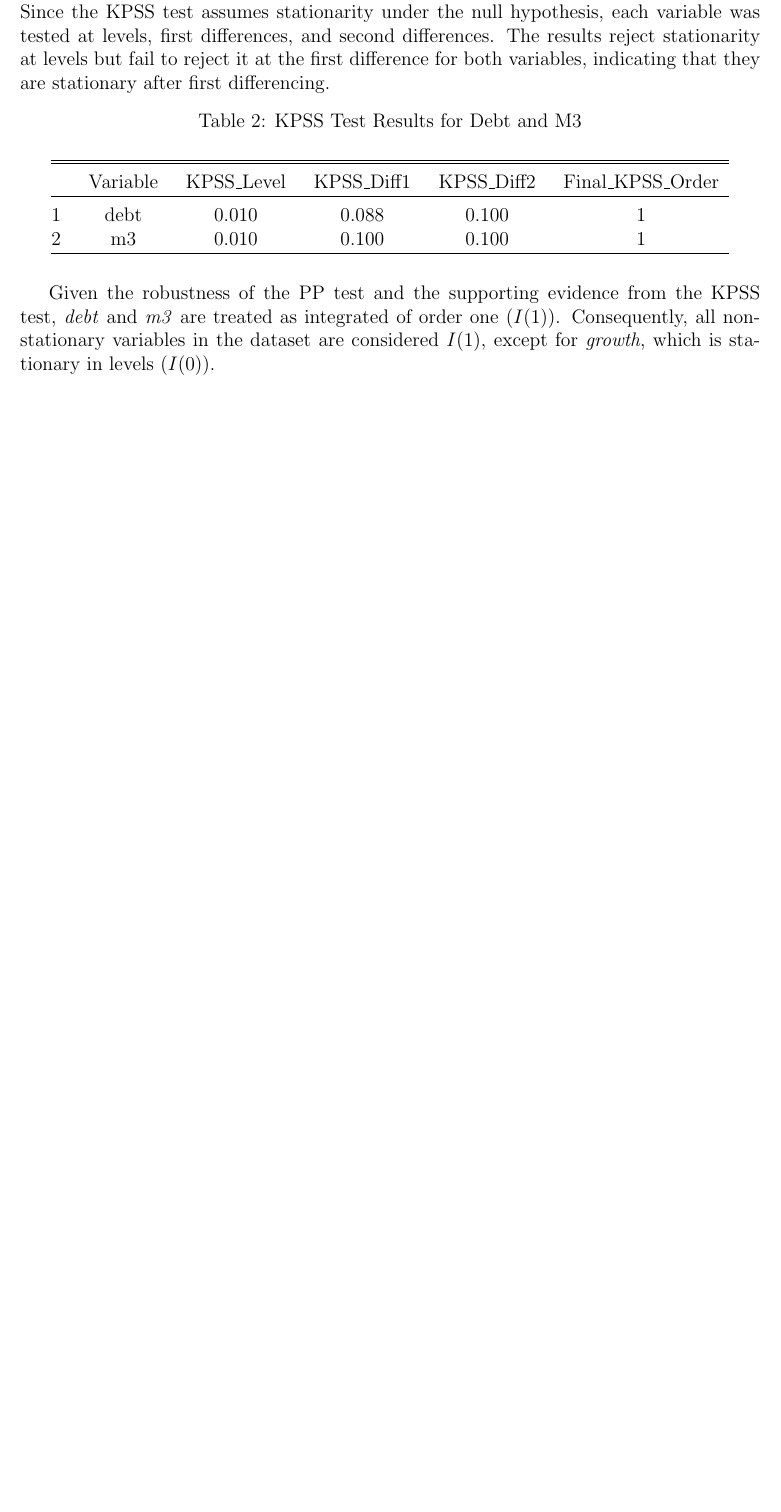
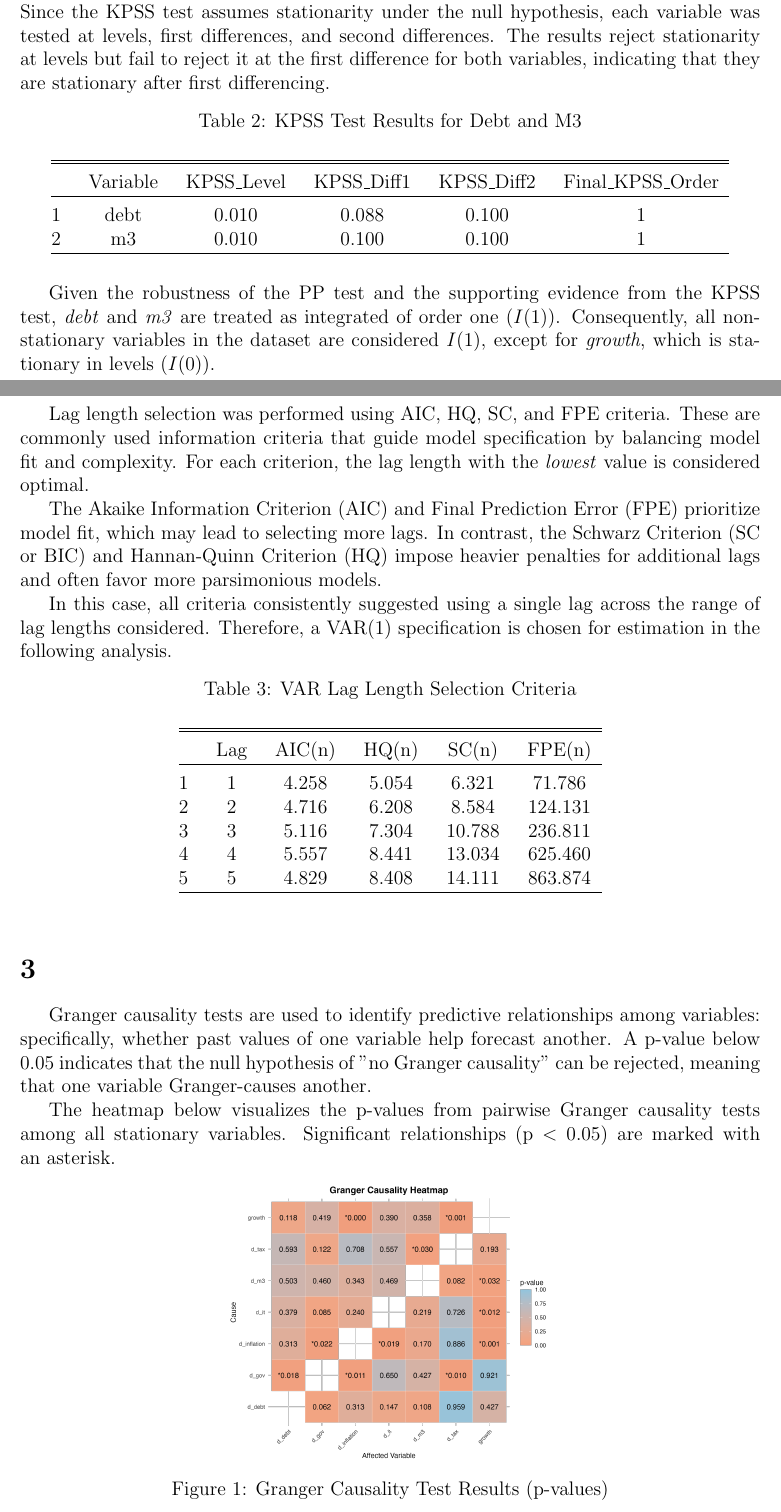
Before and after one commit to zebozoklu/EC332, a LaTeX problem sheet (reports/Homework2_Bozoklu.tex, which reads results/var_lag_selection.tex): part of the page before the commit and two parts of pages 1 and 2 of 3 after it, the two joined at a grey line, cut so that both start at the same text, the shorter picture padded with empty space. Compiled offline with pdfLaTeX.

Commit message:
#1 Question 3

```diff
--- a/reports/Homework2_Bozoklu.tex
+++ b/reports/Homework2_Bozoklu.tex
@@ -30,3 +30,25 @@ To resolve this discrepancy, additional KPSS tests were conducted for \textit{de
 
 Given the robustness of the PP test and the supporting evidence from the KPSS test, \textit{debt} and \textit{m3} are treated as integrated of order one (\(I(1)\)). Consequently, all non-stationary variables in the dataset are considered \(I(1)\), except for \textit{growth}, which is stationary in levels (\(I(0)\)).
 
+
+\section{}
+
+
+Lag length selection was performed using AIC, HQ, SC, and FPE criteria. These are commonly used information criteria that guide model specification by balancing model fit and complexity. For each criterion, the lag length with the \textit{lowest} value is considered optimal.
+
+The Akaike Information Criterion (AIC) and Final Prediction Error (FPE) prioritize model fit, which may lead to selecting more lags. In contrast, the Schwarz Criterion (SC or BIC) and Hannan-Quinn Criterion (HQ) impose heavier penalties for additional lags and often favor more parsimonious models.
+
+In this case, all criteria consistently suggested using a single lag across the range of lag lengths considered. Therefore, a VAR(1) specification is chosen for estimation in the following analysis.
+
+\input{../results/var_lag_selection.tex}
+
+\section{}
+
+Granger causality tests are used to identify predictive relationships among variables: specifically, whether past values of one variable help forecast another. A p-value below 0.05 indicates that the null hypothesis of "no Granger causality" can be rejected, meaning that one variable Granger-causes another.
+
+The heatmap below visualizes the p-values from pairwise Granger causality tests among all stationary variables. Significant relationships (p $<$ 0.05) are marked with an asterisk.
+
+\begin{figure}[H]
+  \centering
+  \includegraphics[width=0.44\textwidth]{../results/granger_causality_heatmap.png}
+  \caption{Granger Causality Test Results (p-values)}
--- /dev/null
+++ b/results/var_lag_selection.tex
@@ -0,0 +1,19 @@
+
+% Table created by stargazer v.5.2.3 by Marek Hlavac, Social Policy Institute. E-mail: marek.hlavac at gmail.com
+% Date and time: Sat, Mar 22, 2025 - 18:24:40
+\begin{table}[!htbp] \centering
+  \caption{VAR Lag Length Selection Criteria}
+  \label{}
+\begin{tabular}{@{\extracolsep{5pt}} cccccc}
+\\[-1.8ex]\hline
+\hline \\[-1.8ex]
+ & Lag & AIC(n) & HQ(n) & SC(n) & FPE(n) \\
+\hline \\[-1.8ex]
+1 & $1$ & $4.258$ & $5.054$ & $6.321$ & $71.786$ \\
+2 & $2$ & $4.716$ & $6.208$ & $8.584$ & $124.131$ \\
+3 & $3$ & $5.116$ & $7.304$ & $10.788$ & $236.811$ \\
+4 & $4$ & $5.557$ & $8.441$ & $13.034$ & $625.460$ \\
+5 & $5$ & $4.829$ & $8.408$ & $14.111$ & $863.874$ \\
+\hline \\[-1.8ex]
+\end{tabular}
+\end{table}
```
Also changed, not shown: reports/Homework2_Bozoklu.pdf, results/granger_causality_heatmap.png (added), reports/Homework2_Bozoklu.tex (44 more changed lines), 9 other files.
